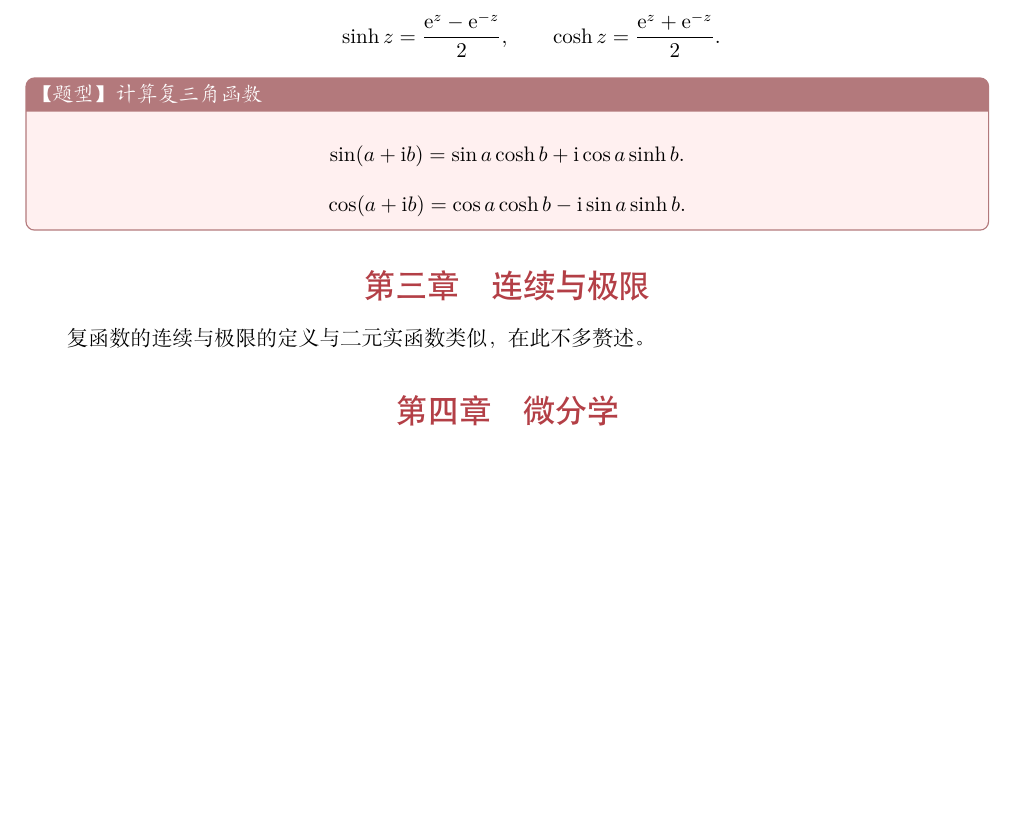
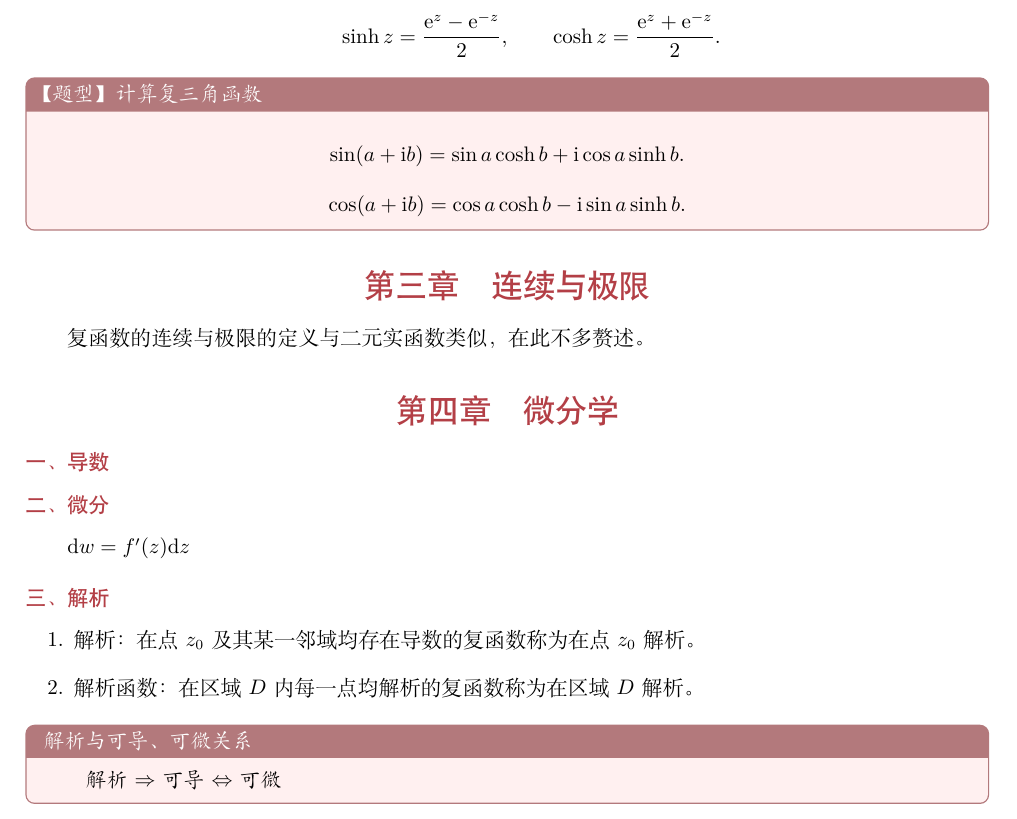
Before and after one commit to tijianweijin/university-notes, a LaTeX document (1-3 复分析/复分析笔记.tex): part of page 4 of 4, cut so that both start at the same text, the shorter picture padded with empty space. Compiled offline with XeLaTeX.

Commit message:
Update notes 2026-10-01

```diff
--- a/1-3 复分析/复分析笔记.tex
+++ b/1-3 复分析/复分析笔记.tex
@@ -2,6 +2,7 @@
 
 \usepackage[a4paper,margin=2cm]{geometry}
 \usepackage{amsmath,amssymb,mathtools}
+\usepackage{upgreek}
 \usepackage[nolimits]{cmupint}
 \usepackage{booktabs,tabularx,array}
 \usepackage{xcolor}
@@ -78,6 +79,7 @@
 \newcommand{\ee}{\mathrm{e}}
 \newcommand{\CC}{\mathbb{C}}
 \newcommand{\RR}{\mathbb{R}}
+\newcommand{\dd}{\mathrm{d}}
 
 \begin{document}
 
@@ -322,4 +324,27 @@ $\operatorname{Arg}z$的多值性造就了$\ln z$的多值性。
 
 \section{微分学}
 
+
+\subsection{导数}
+
+\subsection{微分}
+
+$\dd w = f'(z) \dd z$
+
+\subsection{解析}
+
+  \begin{enumerate}
+
+    \item 解析：在点$z_0$及其某一邻域均存在导数的复函数称为在点$z_0$解析。
+
+    \item 解析函数：在区域$D$内每一点均解析的复函数称为在区域$D$解析。
+
+  \end{enumerate}
+
+  \begin{methodbox}[解析与可导、可微关系]
+
+    解析 $\Rightarrow$ 可导 $\Leftrightarrow$ 可微
+
+  \end{methodbox}
+
 \end{document}
```
Also changed, not shown: 1-3 复分析/复分析笔记.pdf, 7 other files.
